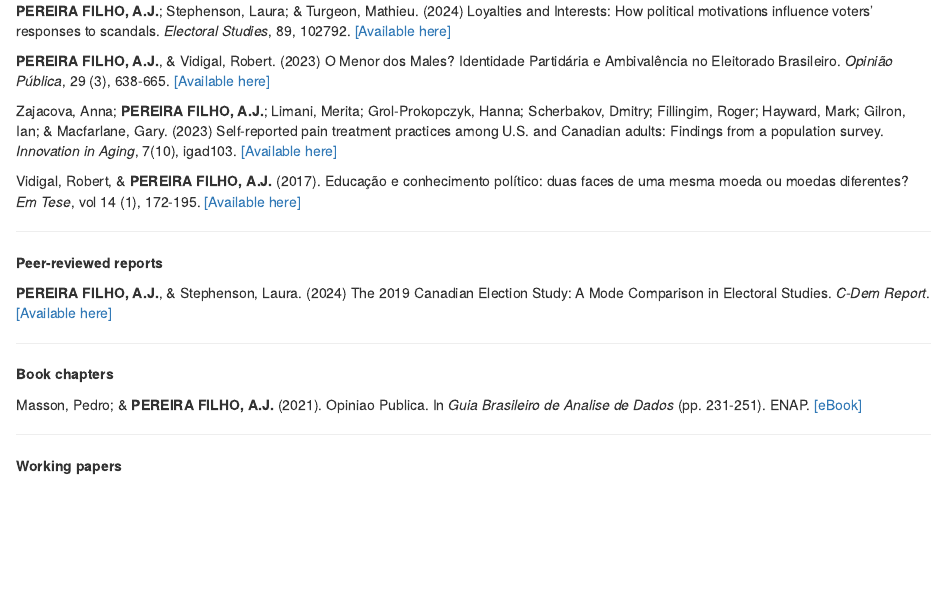
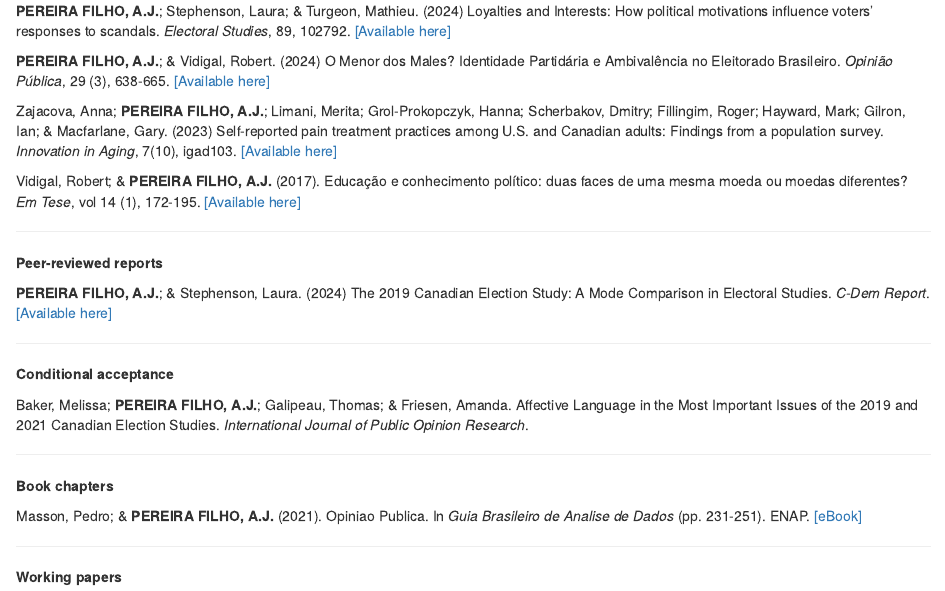
Before and after one commit to AlvaPe/ajpereira, an R Markdown document (research.Rmd): the page in a window 1100 px wide, from 200 px down. Rendered offline with R 4.5, knitr and Pandoc, with nearby package versions; drawn as R Markdown's standard HTML page in place of the format the file asks for.

Commit message:
Include new paper

```diff
--- a/research.Rmd
+++ b/research.Rmd
@@ -19,17 +19,24 @@ knitr::opts_chunk$set(echo = FALSE)
 
 **PEREIRA FILHO, A.J.**; Stephenson, Laura; & Turgeon, Mathieu. (2024) Loyalties and Interests: How political motivations influence voters' responses to scandals. *Electoral Studies*, 89, 102792. <a href="https://www.sciencedirect.com/science/article/pii/S0261379424000507" target = "_blank">[Available here]</a>
 
-**PEREIRA FILHO, A.J.**, & Vidigal, Robert. (2023) O Menor dos Males? Identidade Partidária e Ambivalência no Eleitorado Brasileiro. *Opinião Pública*, 29 (3), 638-665. <a href="https://www.scielo.br/j/op/a/ssLvpz8qB5VcyxBpdc5PSqp/#" target = "_blank">[Available here]</a>
+**PEREIRA FILHO, A.J.**; & Vidigal, Robert. (2024) O Menor dos Males? Identidade Partidária e Ambivalência no Eleitorado Brasileiro. *Opinião Pública*, 29 (3), 638-665. <a href="https://www.scielo.br/j/op/a/ssLvpz8qB5VcyxBpdc5PSqp/#" target = "_blank">[Available here]</a>
 
 Zajacova, Anna; **PEREIRA FILHO, A.J.**; Limani, Merita; Grol-Prokopczyk, Hanna; Scherbakov, Dmitry; Fillingim, Roger; Hayward, Mark; Gilron, Ian; & Macfarlane, Gary. (2023) Self-reported pain treatment practices among U.S. and Canadian adults: Findings from a population survey. *Innovation in Aging*, 7(10), igad103. <a href="https://academic.oup.com/innovateage/article/7/10/igad103/7275223?searchresult=1" target = "_blank">[Available here]</a>
 
-Vidigal, Robert, & **PEREIRA FILHO, A.J.** (2017). Educação e conhecimento político: duas faces de uma mesma moeda ou moedas diferentes? *Em Tese*, vol 14 (1), 172-195. <a href="https://periodicos.ufsc.br/index.php/emtese/article/view/1806-5023.2017v14n1p172" target = "_blank">[Available here]</a>
+Vidigal, Robert; & **PEREIRA FILHO, A.J.** (2017). Educação e conhecimento político: duas faces de uma mesma moeda ou moedas diferentes? *Em Tese*, vol 14 (1), 172-195. <a href="https://periodicos.ufsc.br/index.php/emtese/article/view/1806-5023.2017v14n1p172" target = "_blank">[Available here]</a>
 
 ***
 
 **Peer-reviewed reports**
 
-**PEREIRA FILHO, A.J.**, & Stephenson, Laura. (2024) The 2019 Canadian Election Study: A Mode Comparison in Electoral Studies. *C-Dem Report*. <a href="https://ir.lib.uwo.ca/c-dem_workingpapers/12/" target = "_blank">[Available here]</a>
+**PEREIRA FILHO, A.J.**; & Stephenson, Laura. (2024) The 2019 Canadian Election Study: A Mode Comparison in Electoral Studies. *C-Dem Report*. <a href="https://ir.lib.uwo.ca/c-dem_workingpapers/12/" target = "_blank">[Available here]</a>
+
+
+***
+
+**Conditional acceptance**
+
+Baker, Melissa; **PEREIRA FILHO, A.J.**; Galipeau, Thomas; & Friesen, Amanda. Affective Language in the Most Important Issues of the 2019 and 2021 Canadian Election Studies. *International Journal of Public Opinion Research*.
 
 ***
 
```
